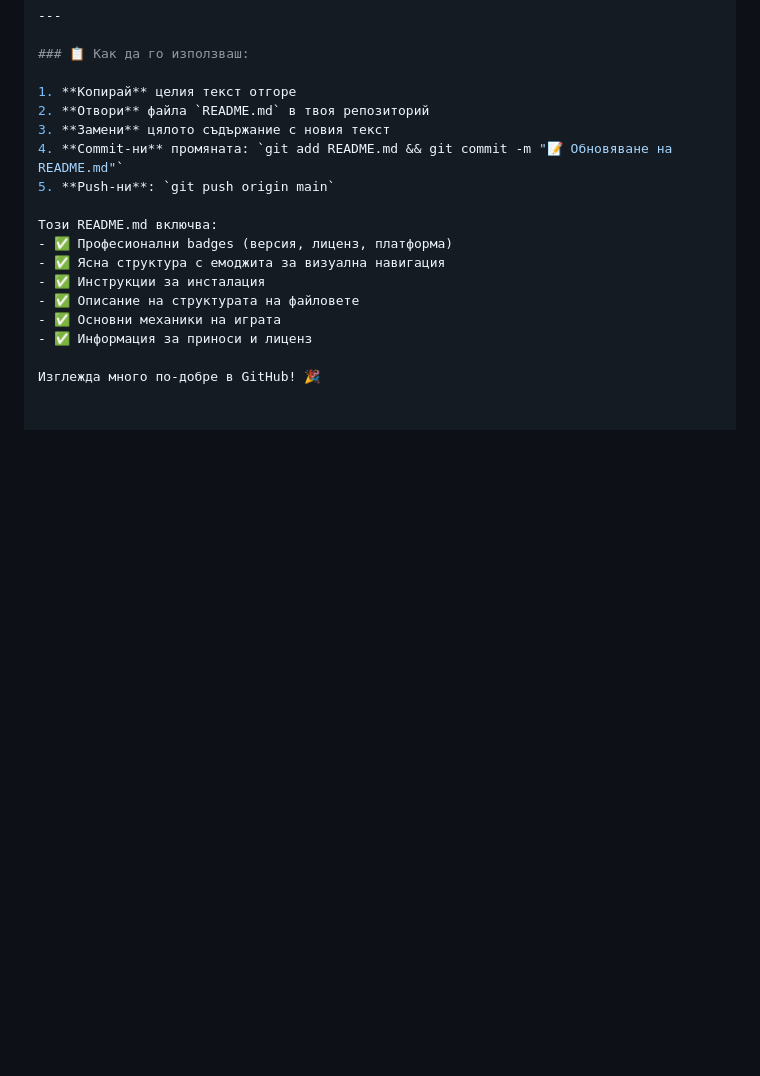
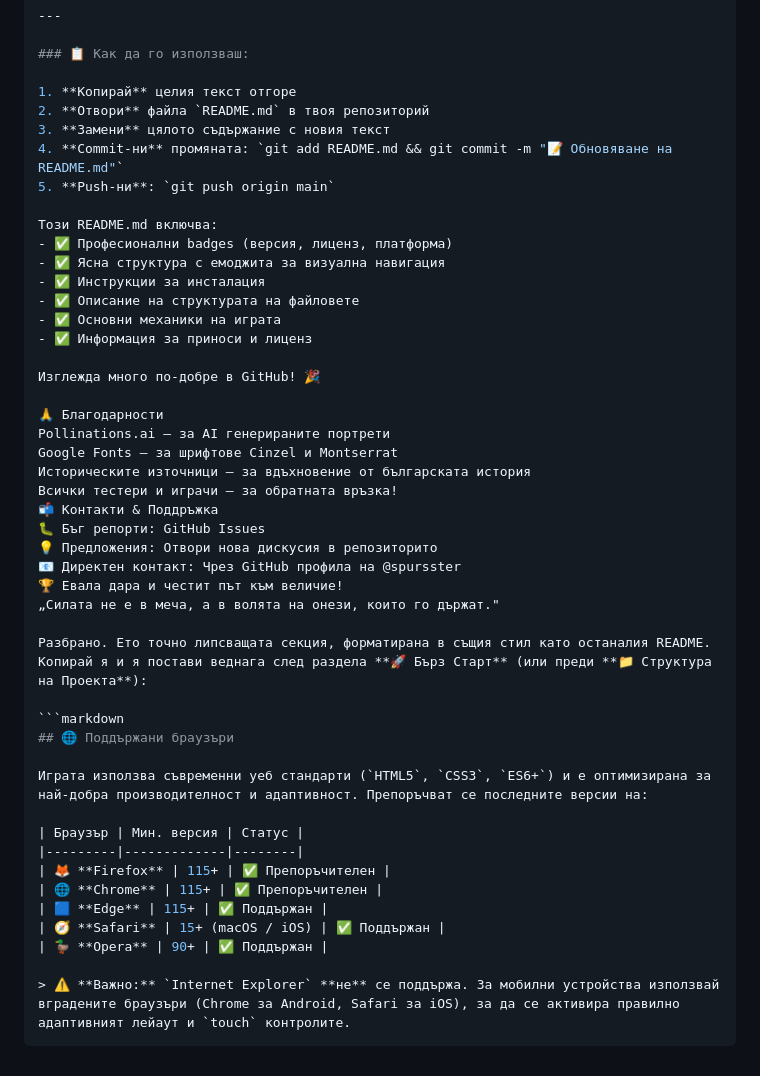
Before and after one commit to spursster/stara-velika-bulgaria, a Markdown page: README.md, the part around the change. Drawn GitHub-style; blank space fills up the shorter version.

Commit message:
Add supported browsers section to README
Added a section on supported browsers with details on compatibility and recommendations.

````diff
--- a/README.md
+++ b/README.md
@@ -164,3 +164,33 @@ Google Fonts - За шрифтове Cinzel и Montserrat
 - ✅ Информация за приноси и лиценз
 
 Изглежда много по-добре в GitHub! 🎉
+
+🙏 Благодарности
+Pollinations.ai – за AI генерираните портрети
+Google Fonts – за шрифтове Cinzel и Montserrat
+Историческите източници – за вдъхновение от българската история
+Всички тестери и играчи – за обратната връзка!
+📬 Контакти & Поддръжка
+🐛 Бъг репорти: GitHub Issues
+💡 Предложения: Отвори нова дискусия в репозиторито
+📧 Директен контакт: Чрез GitHub профила на @spursster
+🏆 Евала дара и честит път към величие!
+„Силата не е в меча, а в волята на онези, които го държат."
+
+Разбрано. Ето точно липсващата секция, форматирана в същия стил като останалия README. Копирай я и я постави веднага след раздела **🚀 Бърз Старт** (или преди **📁 Структура на Проекта**):
+
+```markdown
+## 🌐 Поддържани браузъри
+
+Играта използва съвременни уеб стандарти (`HTML5`, `CSS3`, `ES6+`) и е оптимизирана за най-добра производителност и адаптивност. Препоръчват се последните версии на:
+
+| Браузър | Мин. версия | Статус |
+|---------|-------------|--------|
+| 🦊 **Firefox** | 115+ | ✅ Препоръчителен |
+| 🌐 **Chrome** | 115+ | ✅ Препоръчителен |
+| 🟦 **Edge** | 115+ | ✅ Поддържан |
+| 🧭 **Safari** | 15+ (macOS / iOS) | ✅ Поддържан |
+| 🦆 **Opera** | 90+ | ✅ Поддържан |
+
+> ⚠️ **Важно:** `Internet Explorer` **не** се поддържа. За мобилни устройства използвай вградените браузъри (Chrome за Android, Safari за iOS), за да се активира правилно адаптивният лейаут и `touch` контролите.
+```
````
